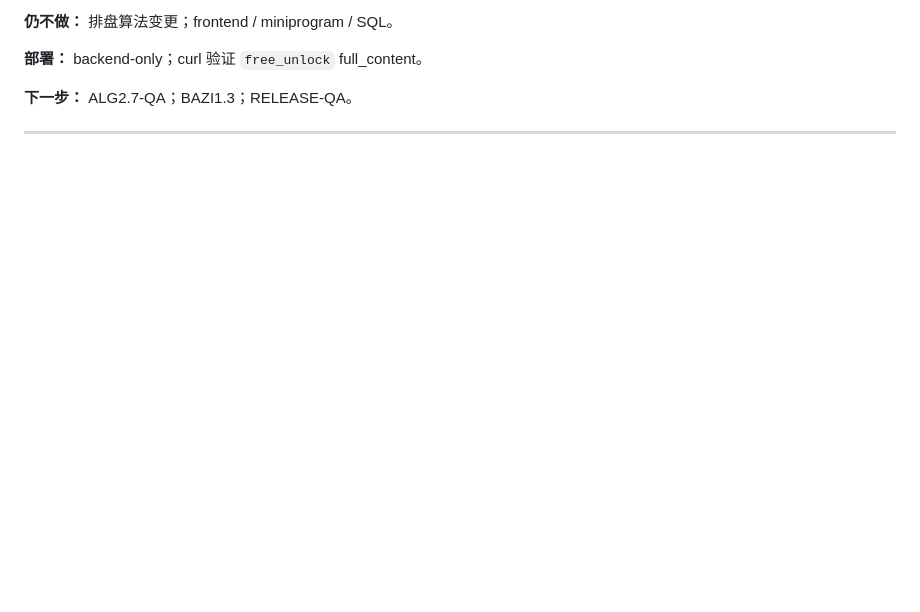
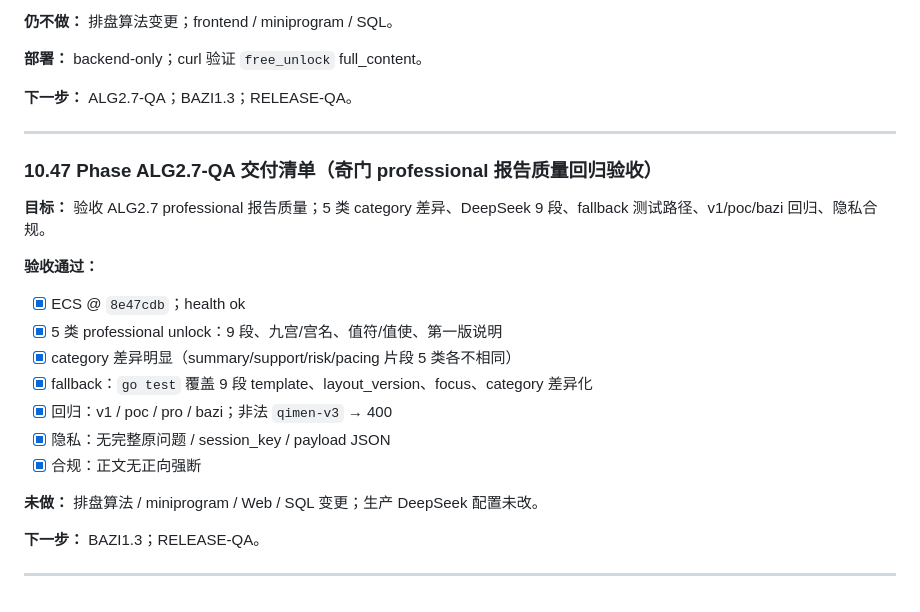
Before and after one commit to twodog-tt/yijing, a Markdown page: docs/bazi-qimen-extension-design.md, the part around the change. Drawn GitHub-style; blank space fills up the shorter version.

```diff
--- a/docs/bazi-qimen-extension-design.md
+++ b/docs/bazi-qimen-extension-design.md
@@ -1962,3 +1962,23 @@ docker compose -f docker-compose.prod.yml --env-file .env exec -T backend ./migr
 **下一步：** ALG2.7-QA；BAZI1.3；RELEASE-QA。
 
 ---
+
+### 10.47 Phase ALG2.7-QA 交付清单（奇门 professional 报告质量回归验收）
+
+**目标：** 验收 ALG2.7 professional 报告质量；5 类 category 差异、DeepSeek 9 段、fallback 测试路径、v1/poc/bazi 回归、隐私合规。
+
+**验收通过：**
+
+- [x] ECS @ `8e47cdb`；health ok
+- [x] 5 类 professional unlock：9 段、九宫/宫名、值符/值使、第一版说明
+- [x] category 差异明显（summary/support/risk/pacing 片段 5 类各不相同）
+- [x] fallback：`go test` 覆盖 9 段 template、layout_version、focus、category 差异化
+- [x] 回归：v1 / poc / pro / bazi；非法 `qimen-v3` → 400
+- [x] 隐私：无完整原问题 / session_key / payload JSON
+- [x] 合规：正文无正向强断
+
+**未做：** 排盘算法 / miniprogram / Web / SQL 变更；生产 DeepSeek 配置未改。
+
+**下一步：** BAZI1.3；RELEASE-QA。
+
+---
```
Also changed, not shown: docs/main-program-module-roadmap.md (+1 -0 lines), docs/miniprogram-dev.md (+28 -0 lines).
